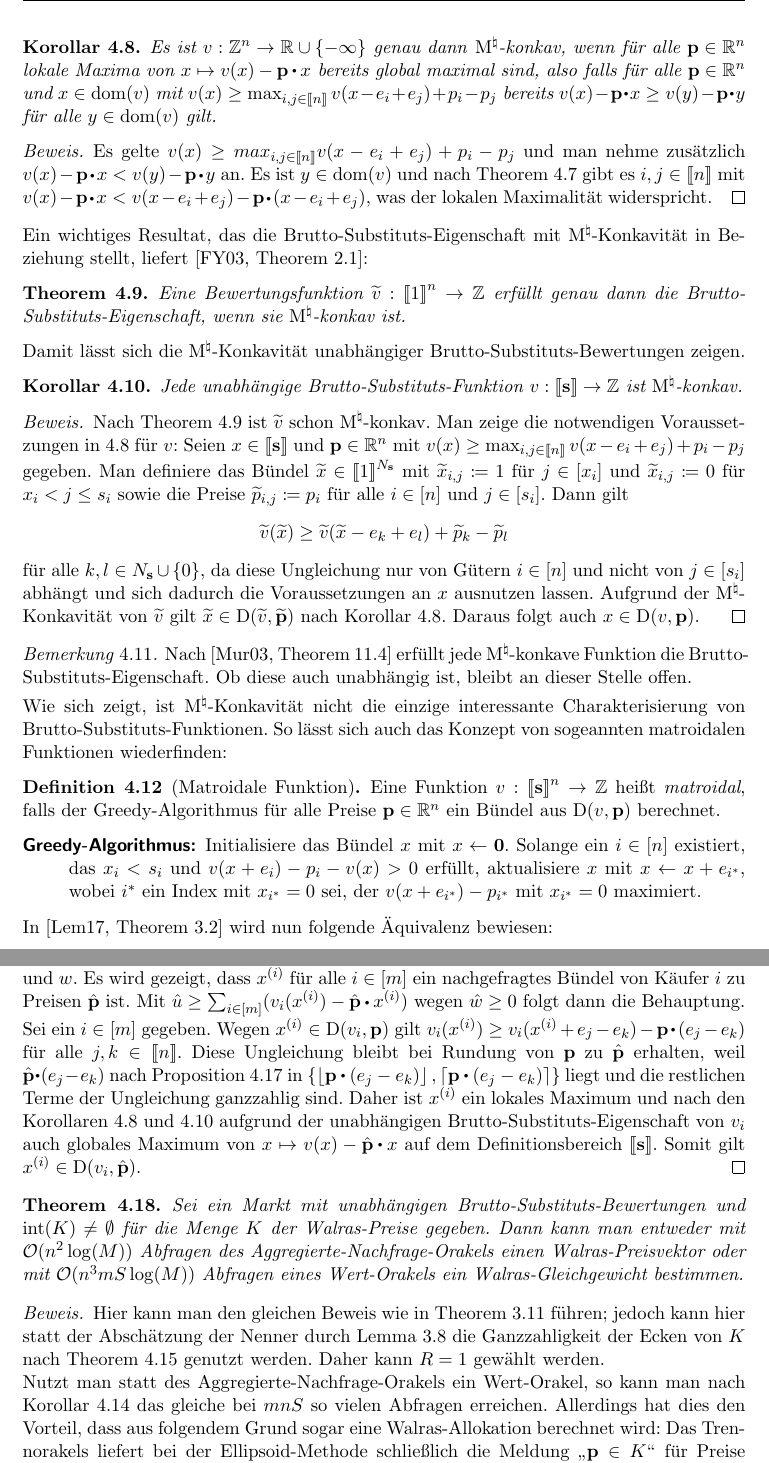
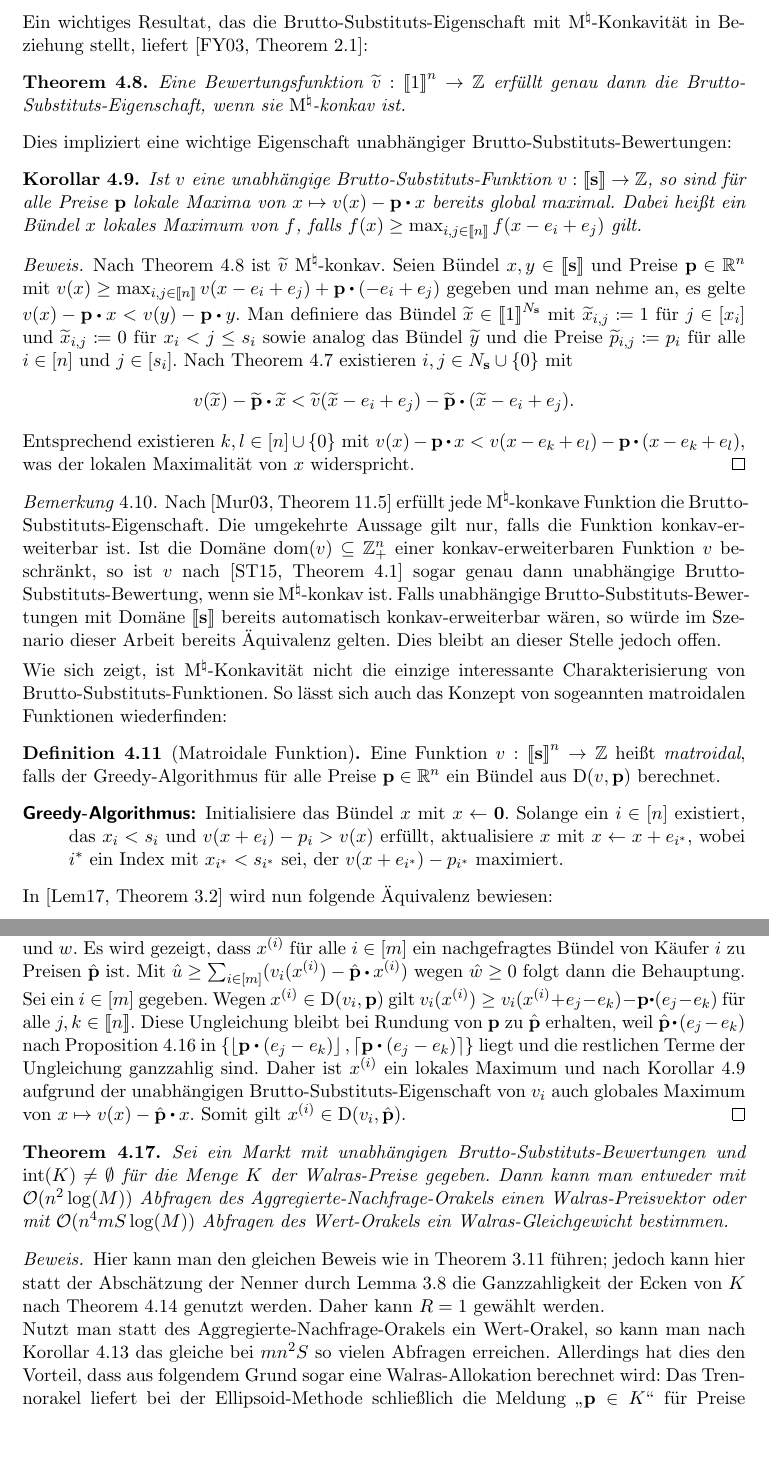
Before and after one commit to Schedulaar/computing-walrasian-equilibria, a LaTeX paper (seminararbeit.tex, which reads chapters/gross-substitutes.tex): two parts of pages 12 and 14 of 15, joined at a grey line, cut at the place of the change, the shorter picture padded with empty space. Compiled offline with LaTeX, dvips and Ghostscript; an older LaTeX class or package is replaced by its successor.

Commit message:
Fix corollary

```diff
--- a/chapters/gross-substitutes.tex
+++ b/chapters/gross-substitutes.tex
@@ -91,17 +91,6 @@ Murota gibt in~\cite[Theorem~6.24 bzw. Abschnitt~11.3]{Murota2003} eine äquival
 	\]
 	impliziert.
 \end{theorem}
-\begin{korollar}\label{cor-concave-local-global}
-	Es ist $v: \Z^n \rightarrow \R \cup \{ -\infty \}$ genau dann \emph{M}$^\natural$-konkav, wenn für alle $\fp\in\R^n$ lokale Maxima von $x \mapsto v(x) - \fp \bcdot x$ bereits global maximal sind, also
-	falls für alle $\fp\in\R^n$ und $x\in\dom(v)$ mit $
-	v(x)\geq \max_{i,j\in\ffirst{n}} v(x - e_i + e_j) + p_i - p_j
-	$
-	bereits $v(x) - \fp \bcdot x \geq v(y) - \fp \bcdot y$ für alle $y\in\dom(v)$ gilt.
-\end{korollar}
-\begin{proof}
-	Es gelte $v(x) \geq max_{i,j\in\ffirst{n}} v(x - e_i + e_j) + p_i - p_j$ und man nehme zusätzlich $v(x) - \fp\bcdot x < v(y) - \fp \bcdot y$ an.
-	Es ist $y\in\dom(v)$ und nach Theorem~\ref{thm-char-m-concave} gibt es $i,j\in\ffirst{n}$ mit $v(x) - \fp \bcdot x < v(x - e_i + e_j) - \fp\bcdot (x - e_i + e_j)$, was der lokalen Maximalität widerspricht.
-\end{proof}
 
 Ein wichtiges Resultat, das die Brutto-Substituts-Eigenschaft mit $\mnath$-Konkavität in Beziehung stellt, liefert~\cite[Theorem 2.1]{Fujishige2003}:
 
@@ -109,25 +98,26 @@ Ein wichtiges Resultat, das die Brutto-Substituts-Eigenschaft mit $\mnath$-Konka
 	Eine Bewertungsfunktion $\tild{v}:\ffirst{1}^n\rightarrow \Z$ erfüllt genau dann die Brutto-Substituts-Eigenschaft, wenn sie $\mnath$-konkav ist.
 \end{theorem}
 
-Damit lässt sich die $\mnath$-Konkavität unabhängiger Brutto-Substituts-Bewertungen zeigen.
+Dies impliziert eine wichtige Eigenschaft unabhängiger Brutto-Substituts-Bewertungen:
 
-\begin{korollar}\label{cor-indep-gs-m-concave}
-	Jede unabhängige Brutto-Substituts-Funktion $v:\ffirst{\fs} \rightarrow \Z$ ist $\mnath$-konkav.
+\begin{korollar}\label{cor-independent-local-global}
+	Ist $v$ eine unabhängige Brutto-Substituts-Funktion $v:\ffirst{\fs} \rightarrow \Z$, so sind für alle Preise $\fp$ lokale Maxima von $x\mapsto v(x) - \fp \bcdot x$ bereits global maximal.
+	Dabei heißt ein Bündel $x$ lokales Maximum von $f$, falls $f(x)\geq \max_{i,j\in\ffirst{n}} f(x - e_i + e_j)$ gilt.
 \end{korollar}
 \begin{proof}
-	Nach Theorem~\ref{thm-fujishige-gs-iff-concave} ist $\tild{v}$ schon $\mnath$-konkav.
-	Man zeige die notwendigen Voraussetzungen in~\ref{cor-concave-local-global} für $v$:
-	Seien $x\in\ffirst{\fs}$ und $\fp\in\R^n$ mit $v(x)\geq \max_{i,j\in\ffirst{n}} v(x - e_i + e_j) + p_i - p_j$ gegeben.
-	Man definiere das Bündel $\tild{x}\in\ffirst{1}^{N_\fs}$ mit $\tild{x}_{i,j} \coloneqq 1$ für $j\in\first{x_i}$ und $\tild{x}_{i,j} \coloneqq 0$ für $x_i < j \leq s_i$ sowie die Preise $\tild{p}_{i,j}\coloneqq p_i$ für alle $i\in\first{n}$ und $j\in\first{s_i}$.
-	Dann
-	gilt \[
-	\tild{v}(\tild{x}) \geq \tild{v}(\tild{x} - e_k + e_l) + \tild{p}_k - \tild{p}_l
-	\] für alle $k, l \in N_\fs \cup\{ 0 \}$, da diese Ungleichung nur von Gütern $i\in\first{n}$ und nicht von $j\in\first{s_i}$ abhängt und sich dadurch die Voraussetzungen an $x$ ausnutzen lassen.
-	Aufgrund der $\mnath$-Konkavität von $\tild{v}$ gilt $\tild{x}\in\NB(\tild{v}, \tild{\fp})$ nach Korollar~\ref{cor-concave-local-global}. Daraus folgt auch $x\in\NB(v,\fp)$.
+	Nach Theorem~\ref{thm-fujishige-gs-iff-concave} ist $\tild{v}$ $\mnath$-konkav.
+	Seien Bündel $x,y\in\ffirst{\fs}$ und Preise $\fp\in\R^n$ mit $v(x)\geq \max_{i,j\in\ffirst{n}} v(x - e_i + e_j) + \fp \bcdot(-e_i + e_j)$ gegeben und man nehme an, es gelte $v(x) - \fp \bcdot x < v(y) - \fp\bcdot y$.
+	Man definiere das Bündel $\tild{x}\in\ffirst{1}^{N_\fs}$ mit $\tild{x}_{i,j} \coloneqq 1$ für $j\in\first{x_i}$ und $\tild{x}_{i,j} \coloneqq 0$ für $x_i < j \leq s_i$ sowie analog das Bündel $\tild{y}$ und die Preise $\tild{p}_{i,j}\coloneqq p_i$ für alle $i\in\first{n}$ und $j\in\first{s_i}$.
+	Nach Theorem~\ref{thm-char-m-concave} existieren $i,j\in N_\fs \cup \{ 0 \}$ mit \[
+	v(\tild{x}) - \tild{\fp} \bcdot \tild{x} < \tild{v}(\tild{x} - e_i + e_j) - \tild{\fp}\bcdot (\tild{x} - e_i + e_j) .\]
+	Entsprechend existieren $k,l\in\first{n}\cup\{ 0 \}$ mit $ v(x) - \fp\bcdot x < v(x - e_k + e_l) - \fp \bcdot (x - e_k + e_l)$, was der lokalen Maximalität von $x$ widerspricht.
 \end{proof}
 \begin{bemerkung}
-	Nach~\cite[Theorem~11.4]{Murota2003} erfüllt jede $\mnath$-konkave Funktion die Brutto-Substituts-Eigenschaft.
-	Ob diese auch unabhängig ist, bleibt an dieser Stelle offen.
+	Nach~\cite[Theorem~11.5]{Murota2003} erfüllt jede $\mnath$-konkave Funktion die Brutto-Substituts-Eigenschaft.
+	Die umgekehrte Aussage gilt nur, falls die Funktion konkav-er\-weiter\-bar ist.
+	Ist die Domäne $\dom(v)\subseteq \Z^n_+$ einer konkav-erweiterbaren Funktion $v$ beschränkt, so ist $v$ nach~\cite[Theorem~4.1]{AkiyoshiShioura2015} sogar genau dann unabhängige Brutto-Substituts-Bewertung, wenn sie $\mnath$-konkav ist.
+	Falls unabhängige Brutto-Substituts-Bewer\-tungen mit Domäne $\ffirst{\fs}$ bereits automatisch konkav-erweiter\-bar wären, so würde im Szenario dieser Arbeit bereits Äquivalenz gelten.
+	Dies bleibt an dieser Stelle jedoch offen.
 \end{bemerkung}
 
 Wie sich zeigt, ist $\mnath$-Konkavität nicht die einzige interessante Charakterisierung von Brutto-Substituts-Funktionen.
@@ -137,8 +127,8 @@ So lässt sich auch das Konzept von sogeannten matroidalen Funktionen wiederfind
 	der Greedy-Algorithmus für alle Preise $\fp\in\R^n$ ein Bündel aus $\NB(v, \fp)$ berechnet.
 	\begin{description}
 		\item[Greedy-Algorithmus:] Initialisiere das Bündel $x$ mit $x\leftarrow \zero$.
-		Solange ein $i\in\first{n}$ existiert, das $x_i < s_i$ und $v(x + e_i) - p_i - v(x) > 0$ erfüllt,
-		aktualisiere $x$ mit $x\leftarrow x + e_{i^*}$, wobei $i^*$ ein Index mit $x_{i^*}=0$ sei, der $v(x + e_{i^*}) - p_{i^*}$ mit $x_{i^*} = 0$ maximiert.
+		Solange ein $i\in\first{n}$ existiert, das $x_i < s_i$ und $v(x + e_i) - p_i > v(x)$ erfüllt,
+		aktualisiere $x$ mit $x\leftarrow x + e_{i^*}$, wobei $i^*$ ein Index mit $x_{i^*}<s_{i^*}$ sei, der $v(x + e_{i^*}) - p_{i^*}$ maximiert.
 	\end{description}
 \end{definition}
 
@@ -225,19 +216,19 @@ Dafür sind folgende Notation und Proposition hilfreich:
 
 	Sei ein $i\in\first{m}$ gegeben. Wegen $x^{(i)}\in\NB(v_i, \fp)$ gilt $v_i(x^{(i)}) \geq v_i(x^{(i)} + e_j - e_k) - \fp \bcdot (e_j - e_k)$ für alle $j,k\in\ffirst{n}$.
 	Diese Ungleichung bleibt bei Rundung von $\fp$ zu $\hat{\fp}$ erhalten, weil $\hat{\fp}\bcdot (e_j - e_k)$ nach Proposition~\ref{prop-integral-polytop-helper} in $\{ \floor{\fp\bcdot(e_j - e_k)}, \ceil{\fp\bcdot(e_j - e_k)} \}$ liegt und die rest\-lichen Terme der Ungleichung ganzzahlig sind.
-	Daher ist $x^{(i)}$ ein lokales Maximum und nach den Korollaren~\ref{cor-concave-local-global} und~\ref{cor-indep-gs-m-concave} aufgrund der unabhängigen Brutto-Substituts-Eigenschaft von $v_i$ auch globales Maximum von $x\mapsto v(x) - \hat{\fp} \bcdot x$ auf dem Definitionsbereich $\ffirst{\fs}$.
+	Daher ist $x^{(i)}$ ein lokales Maximum und nach Korollar~\ref{cor-independent-local-global} aufgrund der unabhängigen Brutto-Substituts-Eigenschaft von $v_i$ auch globales Maximum von $x\mapsto v(x) - \hat{\fp} \bcdot x$.
 	Somit gilt $x^{(i)}\in\NB(v_i, \hat{\fp})$.
 \end{proof}
 \begin{theorem}
 	Sei ein Markt mit unabhängigen Brutto-Substituts-Bewertungen und $\interior(K)\neq \emptyset$ für die Menge $K$ der Walras-Preise gegeben.
-	Dann kann man entweder mit $\bigO(n^2\log(M))$ Abfragen des Aggregierte-Nachfrage-Orakels einen Walras-Preisvektor oder mit $\bigO(n^3 m S\log(M))$ Abfragen eines Wert-Orakels ein Walras-Gleichgewicht bestimmen.
+	Dann kann man entweder mit $\bigO(n^2\log(M))$ Abfragen des Aggregierte-Nachfrage-Orakels einen Walras-Preisvektor oder mit $\bigO(n^4 m S\log(M))$ Abfragen des Wert-Orakels ein Walras-Gleichgewicht bestimmen.
 \end{theorem}
 \begin{proof}
 	Hier kann man den gleichen Beweis wie in Theorem~\ref{thm-compute-walras-with-ellipsoid} führen; jedoch kann hier statt der Abschätzung der Nenner durch Lemma~\ref{lemma-prices-bounded-S} die Ganzzahligkeit der Ecken von $K$ nach Theorem~\ref{thm-walras-prices-integral-polytope} genutzt werden.
 	Daher kann $R=1$ gewählt werden.
 
-	Nutzt man statt des Aggregierte-Nachfrage-Orakels ein Wert-Orakel, so kann man nach Korollar~\ref{cor-indep-gs-matroidal} das gleiche bei $mnS$ so vielen Abfragen erreichen.
+	Nutzt man statt des Aggregierte-Nachfrage-Orakels ein Wert-Orakel, so kann man nach Korollar~\ref{cor-indep-gs-matroidal} das gleiche bei $mn^2S$ so vielen Abfragen erreichen.
 	Allerdings hat dies den Vorteil, dass aus folgendem Grund sogar eine Walras-Allokation berechnet wird:
-	Das Trennorakels liefert bei der Ellipsoid-Methode schließlich die Meldung \glqq$\fp\in K$\grqq\ für Preise $\fp\in\R^n$, was nach dem Beweis von Theorem~\ref{thm-compute-walras-with-ellipsoid} nur erfolgt, wenn $\dem(\fp) - \fs = 0$ gilt.
+	Das Trennorakel liefert bei der Ellipsoid-Methode schließlich die Meldung \glqq$\fp\in K$\grqq\ für Preise $\fp\in\R^n$, was nach dem Beweis von Theorem~\ref{thm-compute-walras-with-ellipsoid} nur erfolgt, wenn $\dem(\fp) - \fs = 0$ gilt.
 	Da der Nachfrage-Vektor als Summe $\sum_{i\in\first{m}} \dem_i(\fp)$ berechnet wurde, bildet $(\dem_i(\fp))_{i\in\first{m}}$ eine Walras-Allokation.
 \end{proof}
```
Also changed, not shown: chapters/fazit.tex (+1 -1 lines), chapters/gross-substitutes.tex (13 more changed lines).
